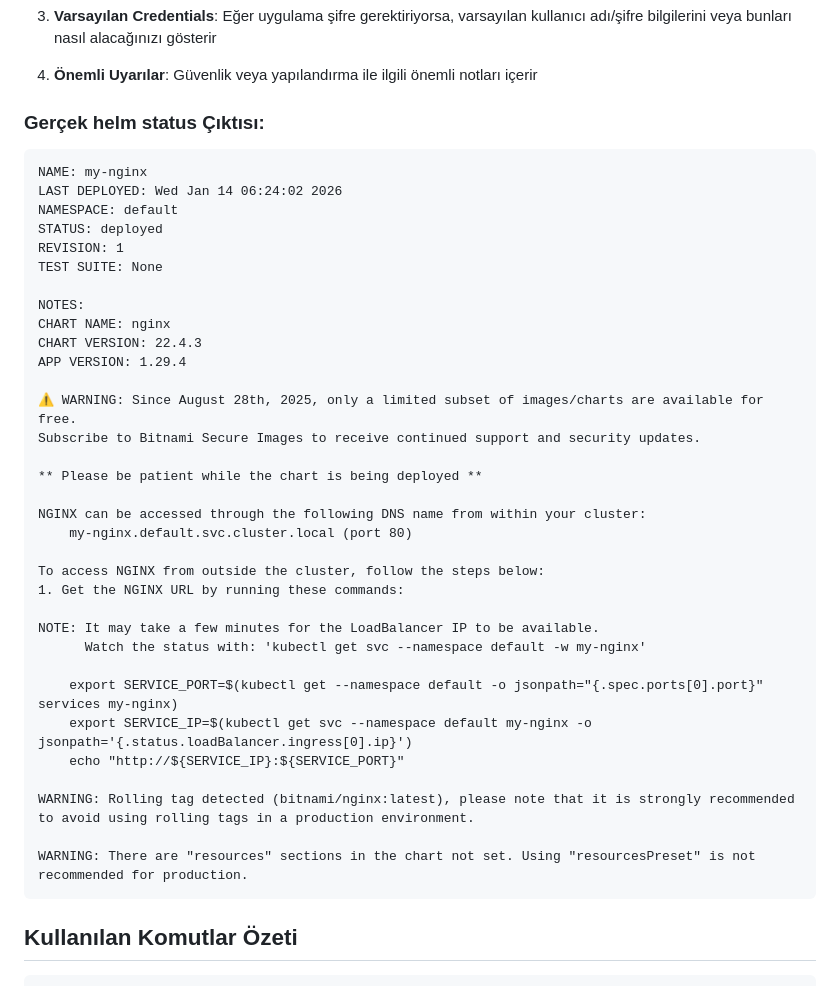
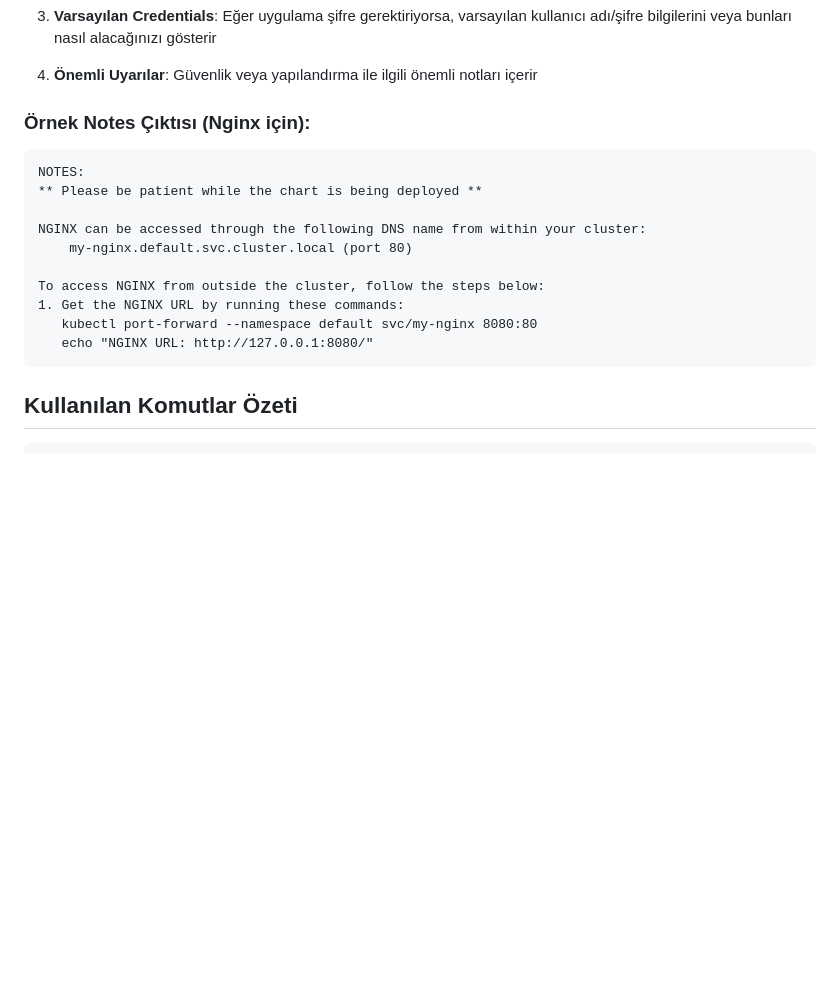
Before and after one commit to eslemnuryildirim/c4n-tutorials, a Markdown page: task-1/README.md, the part around the change. Rendered like a GitHub page; blank space fills up the shorter version.

Commit message:
Task 1: Helm ile Nginx kurulumu

````diff
--- a/task-1/README.md
+++ b/task-1/README.md
@@ -35,23 +35,9 @@ helm list
 
 4. **Önemli Uyarılar**: Güvenlik veya yapılandırma ile ilgili önemli notları içerir
 
-### Gerçek helm status Çıktısı:
+### Örnek Notes Çıktısı (Nginx için):
 ```
-NAME: my-nginx
-LAST DEPLOYED: Wed Jan 14 06:24:02 2026
-NAMESPACE: default
-STATUS: deployed
-REVISION: 1
-TEST SUITE: None
-
 NOTES:
-CHART NAME: nginx
-CHART VERSION: 22.4.3
-APP VERSION: 1.29.4
-
-⚠ WARNING: Since August 28th, 2025, only a limited subset of images/charts are available for free.
-Subscribe to Bitnami Secure Images to receive continued support and security updates.
-
 ** Please be patient while the chart is being deployed **
 
 NGINX can be accessed through the following DNS name from within your cluster:
@@ -59,19 +45,8 @@ NGINX can be accessed through the following DNS name from within your cluster:
 
 To access NGINX from outside the cluster, follow the steps below:
 1. Get the NGINX URL by running these commands:
-
-NOTE: It may take a few minutes for the LoadBalancer IP to be available.
-      Watch the status with: 'kubectl get svc --namespace default -w my-nginx'
-
-    export SERVICE_PORT=$(kubectl get --namespace default -o jsonpath="{.spec.ports[0].port}" services my-nginx)
-    export SERVICE_IP=$(kubectl get svc --namespace default my-nginx -o jsonpath='{.status.loadBalancer.ingress[0].ip}')
-    echo "http://${SERVICE_IP}:${SERVICE_PORT}"
-
-WARNING: Rolling tag detected (bitnami/nginx:latest), please note that it is strongly recommended
-to avoid using rolling tags in a production environment.
-
-WARNING: There are "resources" sections in the chart not set. Using "resourcesPreset" is not
-recommended for production.
+   kubectl port-forward --namespace default svc/my-nginx 8080:80
+   echo "NGINX URL: http://127.0.0.1:8080/"
 ```
 
 ## Kullanılan Komutlar Özeti
````
Also changed, not shown: task-1/screenshots/nginx-welcome.png (added), 1 other file.
